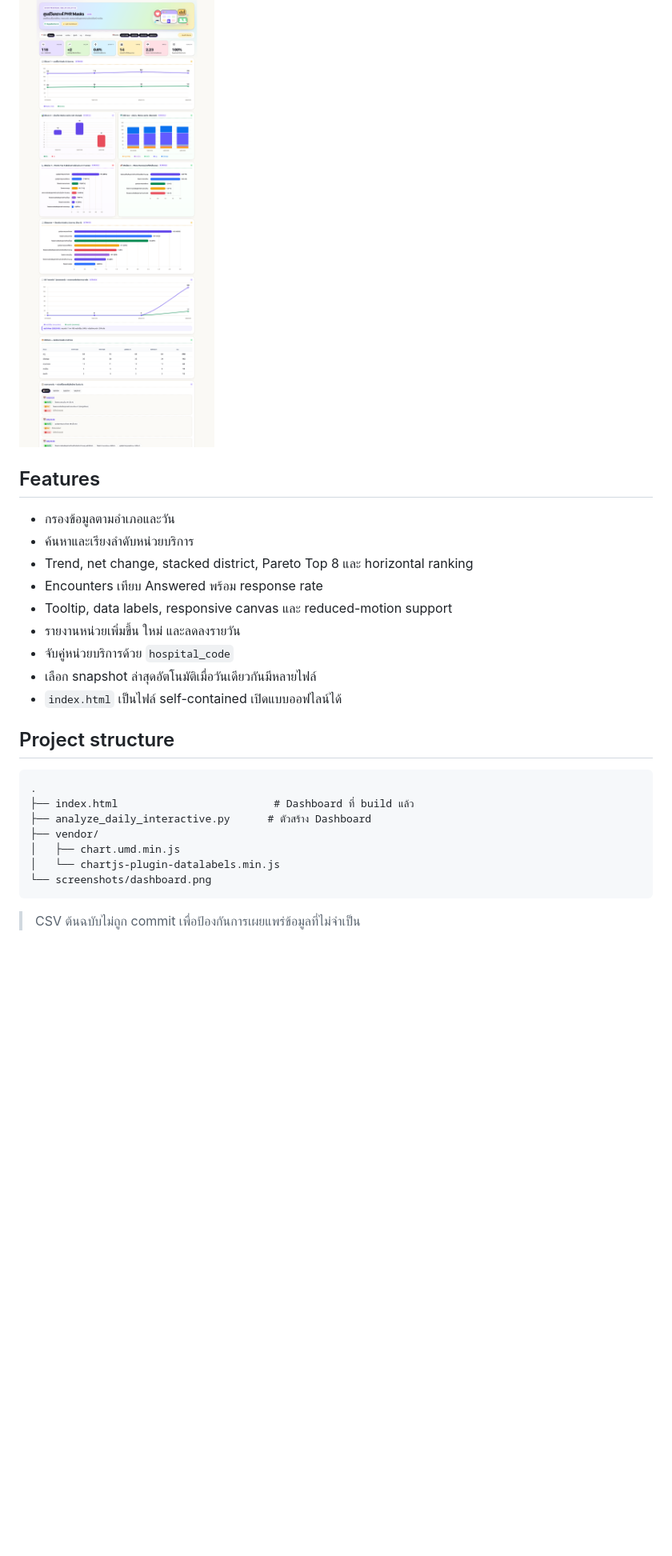
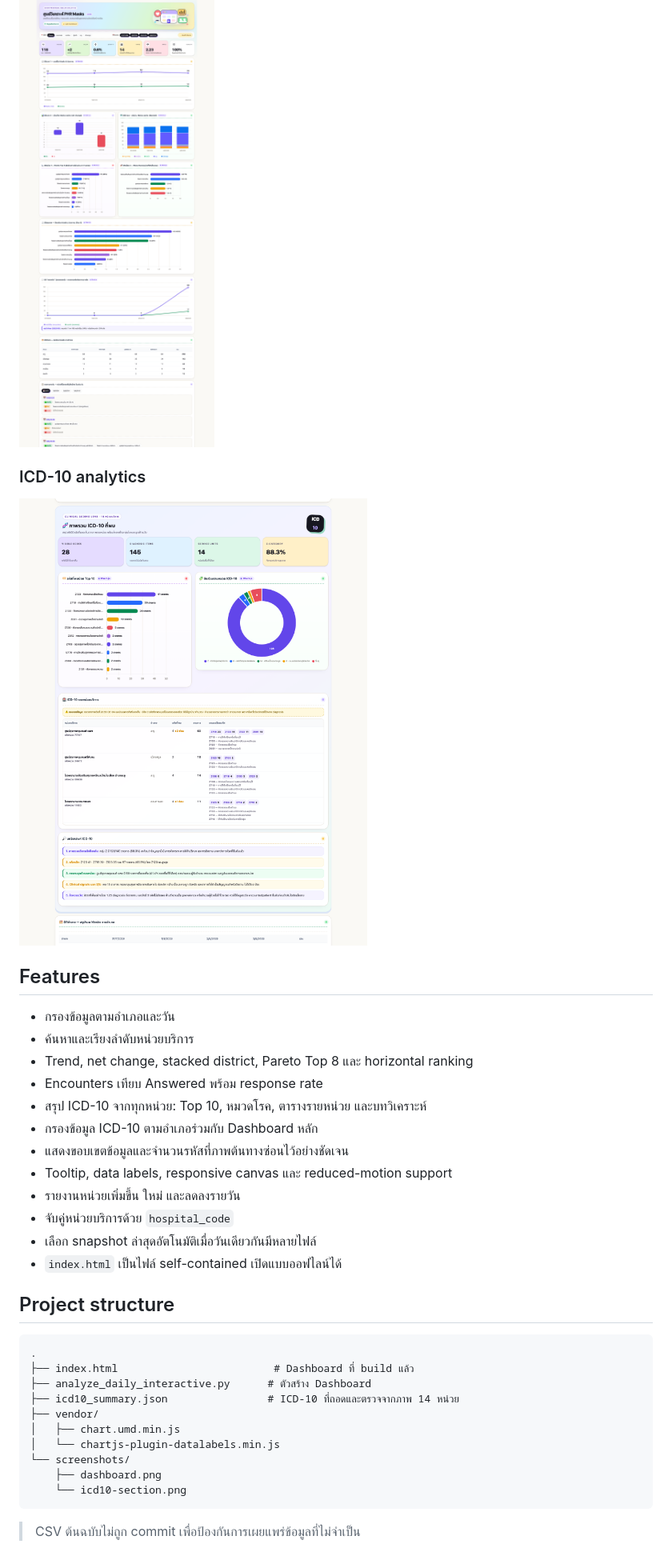
Before and after one commit to mamyboy/dashboard_phr, a Markdown page: README.md, the part around the change printed below. Shown: that part at 80% size. Rendered like a GitHub page; pictures changed too: screenshots/icd10-section.png (added); blank space fills up the shorter version.

````diff
--- a/README.md
+++ b/README.md
@@ -3,6 +3,10 @@
 Interactive dashboard สำหรับวิเคราะห์ข้อมูล PHR Masks จังหวัดสตูลจาก CSV snapshots รายวัน ออกแบบด้วยธีม **Playful Health Bento Light** และใช้ **Chart.js 4.5.1** ร่วมกับ **chartjs-plugin-datalabels 2.2.0**
 
 ![Dashboard preview](screenshots/dashboard.png)
+
+### ICD-10 analytics
+
+![ICD-10 dashboard](screenshots/icd10-section.png)
 
 ## Features
 
@@ -10,6 +14,9 @@ Interactive dashboard สำหรับวิเคราะห์ข้อม
 - ค้นหาและเรียงลำดับหน่วยบริการ
 - Trend, net change, stacked district, Pareto Top 8 และ horizontal ranking
 - Encounters เทียบ Answered พร้อม response rate
+- สรุป ICD-10 จากทุกหน่วย: Top 10, หมวดโรค, ตารางรายหน่วย และบทวิเคราะห์
+- กรองข้อมูล ICD-10 ตามอำเภอร่วมกับ Dashboard หลัก
+- แสดงขอบเขตข้อมูลและจำนวนรหัสที่ภาพต้นทางซ่อนไว้อย่างชัดเจน
 - Tooltip, data labels, responsive canvas และ reduced-motion support
 - รายงานหน่วยเพิ่มขึ้น ใหม่ และลดลงรายวัน
 - จับคู่หน่วยบริการด้วย `hospital_code`
@@ -22,10 +29,13 @@ Interactive dashboard สำหรับวิเคราะห์ข้อม
 .
 ├── index.html                         # Dashboard ที่ build แล้ว
 ├── analyze_daily_interactive.py      # ตัวสร้าง Dashboard
+├── icd10_summary.json                # ICD-10 ที่ถอดและตรวจจากภาพ 14 หน่วย
 ├── vendor/
 │   ├── chart.umd.min.js
 │   └── chartjs-plugin-datalabels.min.js
-└── screenshots/dashboard.png
+└── screenshots/
+    ├── dashboard.png
+    └── icd10-section.png
 ```
 
 > CSV ต้นฉบับไม่ถูก commit เพื่อป้องกันการเผยแพร่ข้อมูลที่ไม่จำเป็น
````
Also changed, not shown: other parts of README.md (+6 -0 lines), 4 other files.
